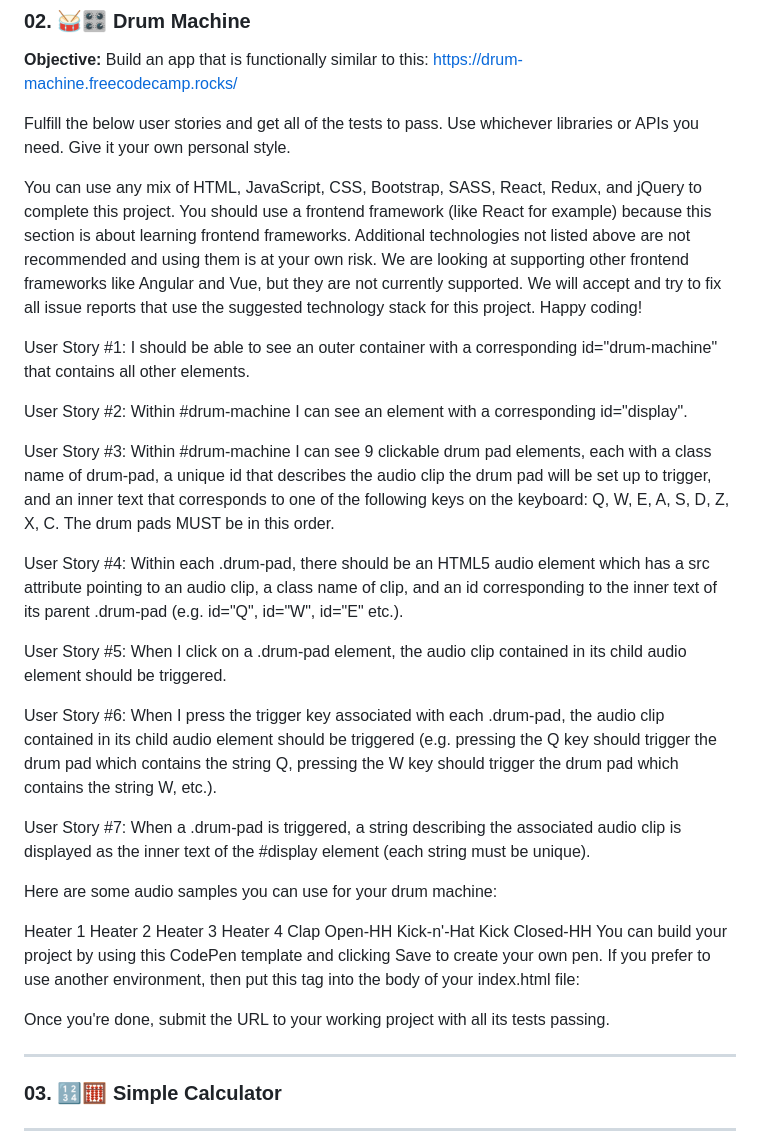
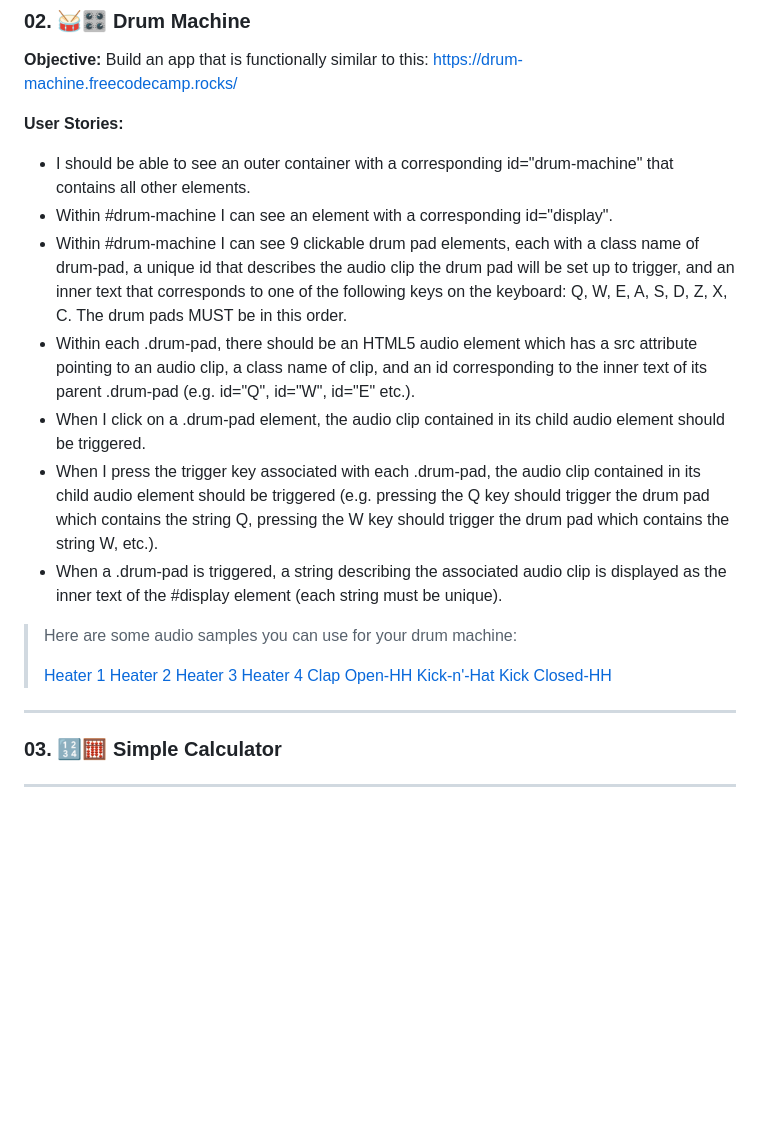
Before and after one commit to oyingidie/fcc-labs, a Markdown page: 0x02-frontend_libraries/README.md, the part around the change. GitHub-like rendering; blank space fills up the shorter version.

Commit message:
Off the shelf

```diff
--- a/0x02-frontend_libraries/README.md
+++ b/0x02-frontend_libraries/README.md
@@ -54,38 +54,27 @@ A collection of projects completed while learning some popular front-end framewo
 
 **Objective:** Build an app that is functionally similar to this: https://drum-machine.freecodecamp.rocks/
 
-Fulfill the below user stories and get all of the tests to pass. Use whichever libraries or APIs you need. Give it your own personal style.
+**User Stories:**
 
-You can use any mix of HTML, JavaScript, CSS, Bootstrap, SASS, React, Redux, and jQuery to complete this project. You should use a frontend framework (like React for example) because this section is about learning frontend frameworks. Additional technologies not listed above are not recommended and using them is at your own risk. We are looking at supporting other frontend frameworks like Angular and Vue, but they are not currently supported. We will accept and try to fix all issue reports that use the suggested technology stack for this project. Happy coding!
+- I should be able to see an outer container with a corresponding id="drum-machine" that contains all other elements.
+- Within #drum-machine I can see an element with a corresponding id="display".
+- Within #drum-machine I can see 9 clickable drum pad elements, each with a class name of drum-pad, a unique id that describes the audio clip the drum pad will be set up to trigger, and an inner text that corresponds to one of the following keys on the keyboard: Q, W, E, A, S, D, Z, X, C. The drum pads MUST be in this order.
+- Within each .drum-pad, there should be an HTML5 audio element which has a src attribute pointing to an audio clip, a class name of clip, and an id corresponding to the inner text of its parent .drum-pad (e.g. id="Q", id="W", id="E" etc.).
+- When I click on a .drum-pad element, the audio clip contained in its child audio element should be triggered.
+- When I press the trigger key associated with each .drum-pad, the audio clip contained in its child audio element should be triggered (e.g. pressing the Q key should trigger the drum pad which contains the string Q, pressing the W key should trigger the drum pad which contains the string W, etc.).
+- When a .drum-pad is triggered, a string describing the associated audio clip is displayed as the inner text of the #display element (each string must be unique).
 
-User Story #1: I should be able to see an outer container with a corresponding id="drum-machine" that contains all other elements.
-
-User Story #2: Within #drum-machine I can see an element with a corresponding id="display".
-
-User Story #3: Within #drum-machine I can see 9 clickable drum pad elements, each with a class name of drum-pad, a unique id that describes the audio clip the drum pad will be set up to trigger, and an inner text that corresponds to one of the following keys on the keyboard: Q, W, E, A, S, D, Z, X, C. The drum pads MUST be in this order.
-
-User Story #4: Within each .drum-pad, there should be an HTML5 audio element which has a src attribute pointing to an audio clip, a class name of clip, and an id corresponding to the inner text of its parent .drum-pad (e.g. id="Q", id="W", id="E" etc.).
-
-User Story #5: When I click on a .drum-pad element, the audio clip contained in its child audio element should be triggered.
-
-User Story #6: When I press the trigger key associated with each .drum-pad, the audio clip contained in its child audio element should be triggered (e.g. pressing the Q key should trigger the drum pad which contains the string Q, pressing the W key should trigger the drum pad which contains the string W, etc.).
-
-User Story #7: When a .drum-pad is triggered, a string describing the associated audio clip is displayed as the inner text of the #display element (each string must be unique).
-
-Here are some audio samples you can use for your drum machine:
-
-Heater 1
-Heater 2
-Heater 3
-Heater 4
-Clap
-Open-HH
-Kick-n'-Hat
-Kick
-Closed-HH
-You can build your project by using this CodePen template and clicking Save to create your own pen. If you prefer to use another environment, then put this <script> tag into the body of your index.html file: <script src="https://cdn.freecodecamp.org/testable-projects-fcc/v1/bundle.js"></script>
-
-Once you're done, submit the URL to your working project with all its tests passing.
+> Here are some audio samples you can use for your drum machine:
+>
+> [Heater 1](https://cdn.freecodecamp.org/testable-projects-fcc/audio/Heater-1.mp3)
+> [Heater 2]()
+> [Heater 3]()
+> [Heater 4]()
+> [Clap]()
+> [Open-HH]()
+> [Kick-n'-Hat]()
+> [Kick]()
+> [Closed-HH]()
 
 ---
 
```
